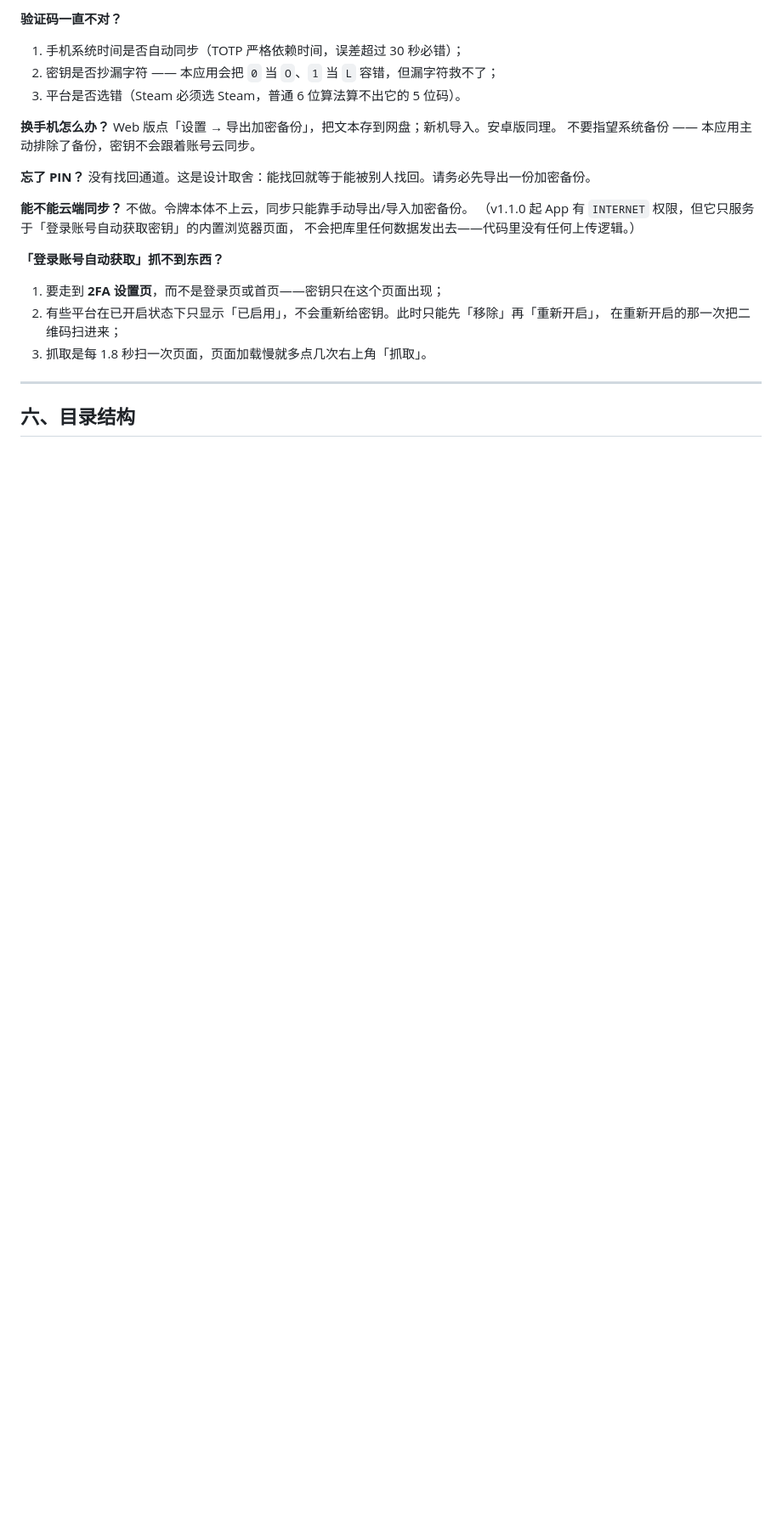
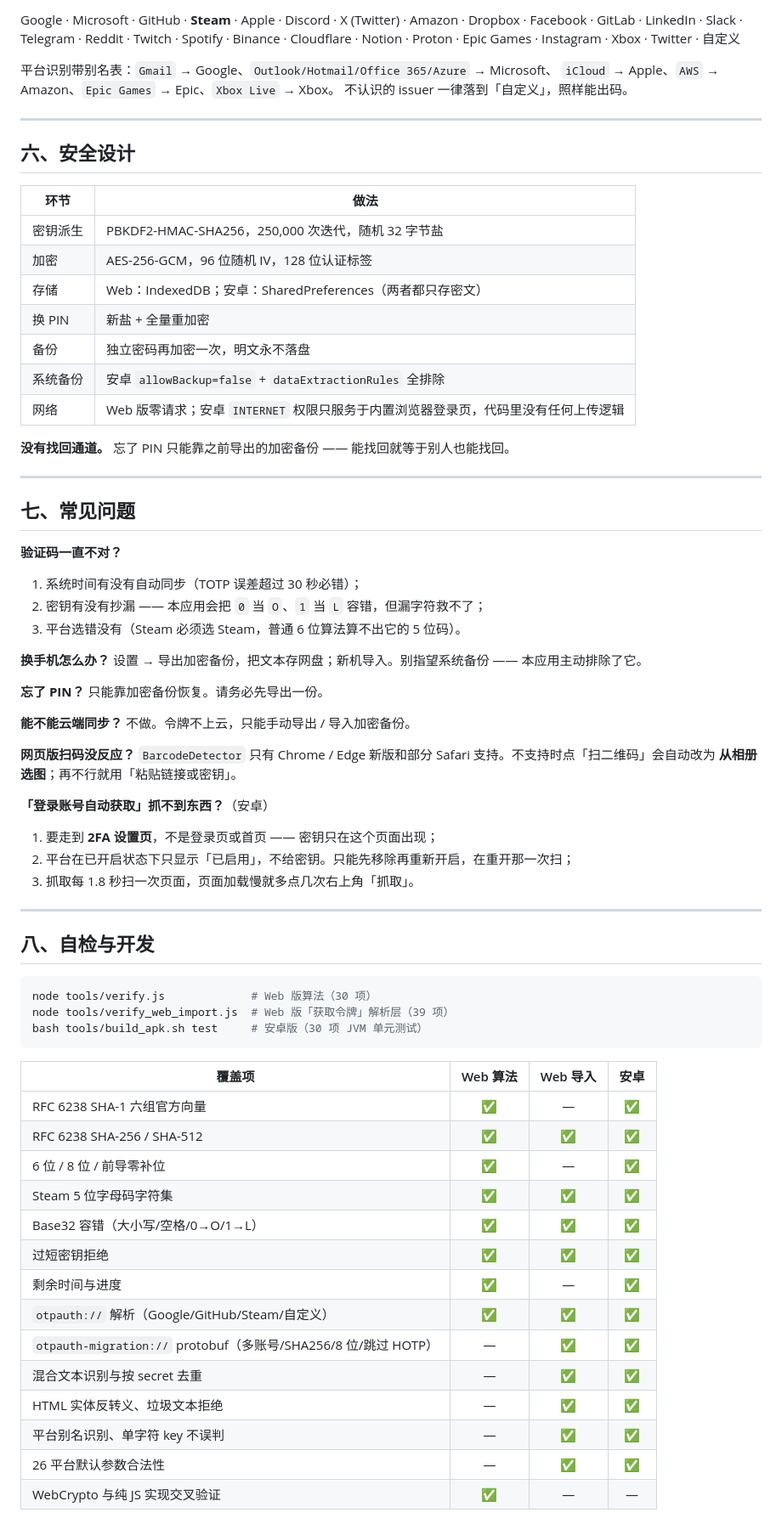
Before and after one commit to andhirtion/TokenVault, a Markdown page: README.md, the part around one of its changes. Shown at 85% size. GitHub-like rendering; blank space fills up the shorter version.

````diff
--- a/README.md
+++ b/README.md
@@ -190,27 +199,79 @@ Google Authenticator 的「导出账号」生成的是
 
-**验证码一直不对？**
-1. 手机系统时间是否自动同步（TOTP 严格依赖时间，误差超过 30 秒必错）；
-2. 密钥是否抄漏字符 —— 本应用会把 `0` 当 `O`、`1` 当 `L` 容错，但漏字符救不了；
-3. 平台是否选错（Steam 必须选 Steam，普通 6 位算法算不出它的 5 位码）。
+Google · Microsoft · GitHub · **Steam** · Apple · Discord · X (Twitter) · Amazon · Dropbox ·
+Facebook · GitLab · LinkedIn · Slack · Telegram · Reddit · Twitch · Spotify · Binance ·
+Cloudflare · Notion · Proton · Epic Games · Instagram · Xbox · Twitter · 自定义
 
-**换手机怎么办？**
-Web 版点「设置 → 导出加密备份」，把文本存到网盘；新机导入。安卓版同理。
-不要指望系统备份 —— 本应用主动排除了备份，密钥不会跟着账号云同步。
-
-**忘了 PIN？**
-没有找回通道。这是设计取舍：能找回就等于能被别人找回。请务必先导出一份加密备份。
-
-**能不能云端同步？**
-不做。令牌本体不上云，同步只能靠手动导出/导入加密备份。
-（v1.1.0 起 App 有 `INTERNET` 权限，但它只服务于「登录账号自动获取密钥」的内置浏览器页面，
-不会把库里任何数据发出去——代码里没有任何上传逻辑。）
-
-**「登录账号自动获取」抓不到东西？**
-1. 要走到 **2FA 设置页**，而不是登录页或首页——密钥只在这个页面出现；
-2. 有些平台在已开启状态下只显示「已启用」，不会重新给密钥。此时只能先「移除」再「重新开启」，
-   在重新开启的那一次把二维码扫进来；
-3. 抓取是每 1.8 秒扫一次页面，页面加载慢就多点几次右上角「抓取」。
+平台识别带别名表：`Gmail` → Google、`Outlook/Hotmail/Office 365/Azure` → Microsoft、
+`iCloud` → Apple、`AWS` → Amazon、`Epic Games` → Epic、`Xbox Live` → Xbox。
+不认识的 issuer 一律落到「自定义」，照样能出码。
 
 ---
 
-## 六、目录结构
+## 六、安全设计
+
+| 环节 | 做法 |
+| --- | --- |
+| 密钥派生 | PBKDF2-HMAC-SHA256，250,000 次迭代，随机 32 字节盐 |
+| 加密 | AES-256-GCM，96 位随机 IV，128 位认证标签 |
+| 存储 | Web：IndexedDB；安卓：SharedPreferences（两者都只存密文） |
+| 换 PIN | 新盐 + 全量重加密 |
+| 备份 | 独立密码再加密一次，明文永不落盘 |
+| 系统备份 | 安卓 `allowBackup=false` + `dataExtractionRules` 全排除 |
+| 网络 | Web 版零请求；安卓 `INTERNET` 权限只服务于内置浏览器登录页，代码里没有任何上传逻辑 |
+
+**没有找回通道。** 忘了 PIN 只能靠之前导出的加密备份 —— 能找回就等于别人也能找回。
+
+---
+
+## 七、常见问题
+
+**验证码一直不对？**
+1. 系统时间有没有自动同步（TOTP 误差超过 30 秒必错）；
+2. 密钥有没有抄漏 —— 本应用会把 `0` 当 `O`、`1` 当 `L` 容错，但漏字符救不了；
+3. 平台选错没有（Steam 必须选 Steam，普通 6 位算法算不出它的 5 位码）。
+
+**换手机怎么办？**
+设置 → 导出加密备份，把文本存网盘；新机导入。别指望系统备份 —— 本应用主动排除了它。
+
+**忘了 PIN？**
+只能靠加密备份恢复。请务必先导出一份。
+
+**能不能云端同步？**
+不做。令牌不上云，只能手动导出 / 导入加密备份。
+
+**网页版扫码没反应？**
+`BarcodeDetector` 只有 Chrome / Edge 新版和部分 Safari 支持。不支持时点「扫二维码」会自动改为
+**从相册选图**；再不行就用「粘贴链接或密钥」。
+
+**「登录账号自动获取」抓不到东西？**（安卓）
+1. 要走到 **2FA 设置页**，不是登录页或首页 —— 密钥只在这个页面出现；
+2. 平台在已开启状态下只显示「已启用」，不给密钥。只能先移除再重新开启，在重开那一次扫；
+3. 抓取每 1.8 秒扫一次页面，页面加载慢就多点几次右上角「抓取」。
+
+---
+
+## 八、自检与开发
+
+```bash
+node tools/verify.js             # Web 版算法（30 项）
+node tools/verify_web_import.js  # Web 版「获取令牌」解析层（39 项）
+bash tools/build_apk.sh test     # 安卓版（30 项 JVM 单元测试）
+```
+
+| 覆盖项 | Web 算法 | Web 导入 | 安卓 |
+| --- | :---: | :---: | :---: |
+| RFC 6238 SHA-1 六组官方向量 | ✅ | — | ✅ |
+| RFC 6238 SHA-256 / SHA-512 | ✅ | ✅ | ✅ |
+| 6 位 / 8 位 / 前导零补位 | ✅ | — | ✅ |
+| Steam 5 位字母码字符集 | ✅ | ✅ | ✅ |
+| Base32 容错（大小写/空格/0→O/1→L） | ✅ | ✅ | ✅ |
+| 过短密钥拒绝 | ✅ | ✅ | ✅ |
+| 剩余时间与进度 | ✅ | — | ✅ |
+| `otpauth://` 解析（Google/GitHub/Steam/自定义） | ✅ | ✅ | ✅ |
+| `otpauth-migration://` protobuf（多账号/SHA256/8 位/跳过 HOTP） | — | ✅ | ✅ |
+| 混合文本识别与按 secret 去重 | — | ✅ | ✅ |
+| HTML 实体反转义、垃圾文本拒绝 | — | ✅ | ✅ |
+| 平台别名识别、单字符 key 不误判 | — | ✅ | ✅ |
+| 26 平台默认参数合法性 | — | ✅ | ✅ |
+| WebCrypto 与纯 JS 实现交叉验证 | ✅ | — | — |
+
````
Also changed, not shown: other parts of README.md (+184 -176 lines), shots/16-scan-with-album.png (added), 7 other files.
